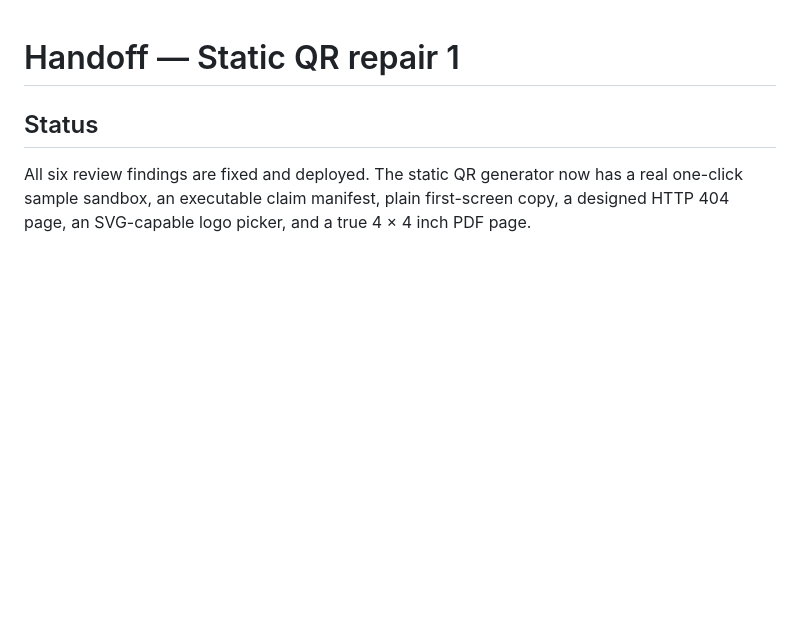
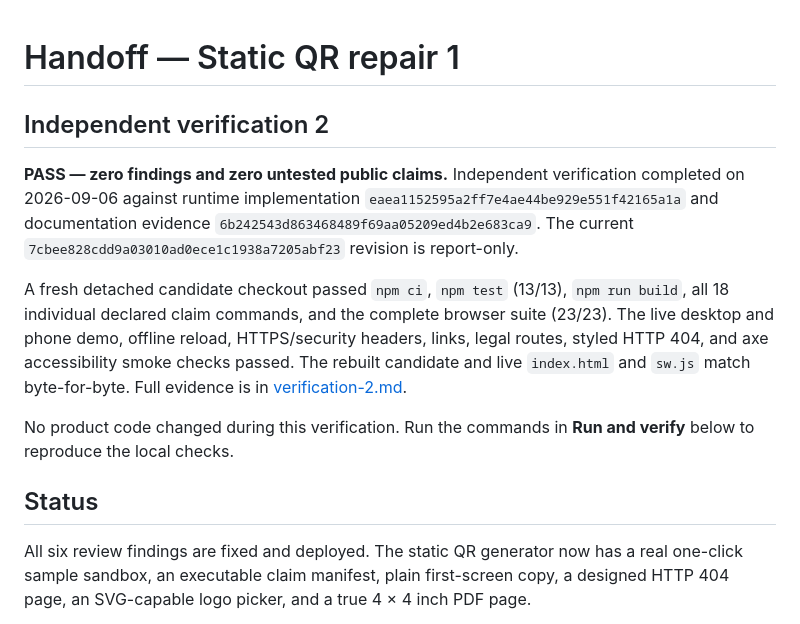
Before and after one commit to B-Divyesh/sf-static-qr-no-signup, a Markdown page: .factory/handoff.md, the part around the change. Drawn GitHub-style; blank space fills up the shorter version.

Commit message:
docs: add independent verification 2 report

```diff
--- a/.factory/handoff.md
+++ b/.factory/handoff.md
@@ -1,4 +1,12 @@
 # Handoff — Static QR repair 1
+
+## Independent verification 2
+
+**PASS — zero findings and zero untested public claims.** Independent verification completed on 2026-09-06 against runtime implementation `eaea1152595a2ff7e4ae44be929e551f42165a1a` and documentation evidence `6b242543d863468489f69aa05209ed4b2e683ca9`. The current `7cbee828cdd9a03010ad0ece1c1938a7205abf23` revision is report-only.
+
+A fresh detached candidate checkout passed `npm ci`, `npm test` (13/13), `npm run build`, all 18 individual declared claim commands, and the complete browser suite (23/23). The live desktop and phone demo, offline reload, HTTPS/security headers, links, legal routes, styled HTTP 404, and axe accessibility smoke checks passed. The rebuilt candidate and live `index.html` and `sw.js` match byte-for-byte. Full evidence is in [verification-2.md](verification-2.md).
+
+No product code changed during this verification. Run the commands in **Run and verify** below to reproduce the local checks.
 
 ## Status
 
```
Also changed, not shown: .factory/verification-2.md (added, +97 -0 lines).
